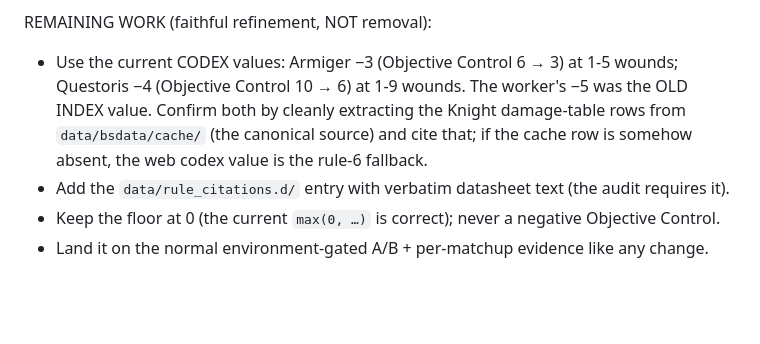
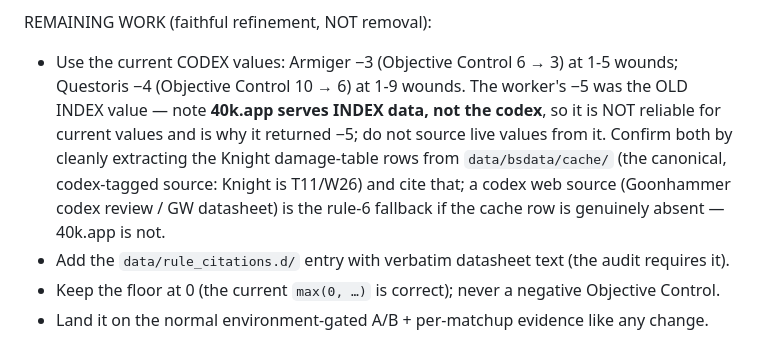
Before and after one commit to EddieHandford/SwegHammer, a Markdown page: docs/STAGE1_AUTONOMOUS_GOAL.md, the part around the change. Rendered like a GitHub page; blank space fills up the shorter version.

Commit message:
docs: note 40k.app is index data (not codex) — use the codex -4 Objective Control value, not 40k.app's -5
40k.app serves index-edition datasheets, so its damaged-Objective-Control value (-5 for a Questoris) is the old index number. The current codex value is -4 (Objective Control 10 to 6). The canonical BSData cache is codex-tagged (Knight T11/W26) and is the source to extract and cite; a codex web source is the only acceptable fallback, not 40k.app.

Co-Authored-By: Claude Opus 4.8 <noreply@anthropic.com>

```diff
--- a/docs/STAGE1_AUTONOMOUS_GOAL.md
+++ b/docs/STAGE1_AUTONOMOUS_GOAL.md
@@ -94,9 +94,12 @@ rule and the metric agree — keep it because it is real, regardless.
 
 REMAINING WORK (faithful refinement, NOT removal):
 - Use the current CODEX values: Armiger −3 (Objective Control 6 → 3) at 1-5 wounds; Questoris −4
-  (Objective Control 10 → 6) at 1-9 wounds. The worker's −5 was the OLD INDEX value. Confirm both by
-  cleanly extracting the Knight damage-table rows from `data/bsdata/cache/` (the canonical source) and
-  cite that; if the cache row is somehow absent, the web codex value is the rule-6 fallback.
+  (Objective Control 10 → 6) at 1-9 wounds. The worker's −5 was the OLD INDEX value — note **40k.app
+  serves INDEX data, not the codex**, so it is NOT reliable for current values and is why it returned
+  −5; do not source live values from it. Confirm both by cleanly extracting the Knight damage-table
+  rows from `data/bsdata/cache/` (the canonical, codex-tagged source: Knight is T11/W26) and cite
+  that; a codex web source (Goonhammer codex review / GW datasheet) is the rule-6 fallback if the
+  cache row is genuinely absent — 40k.app is not.
 - Add the `data/rule_citations.d/` entry with verbatim datasheet text (the audit requires it).
 - Keep the floor at 0 (the current `max(0, …)` is correct); never a negative Objective Control.
 - Land it on the normal environment-gated A/B + per-matchup evidence like any change.
```
